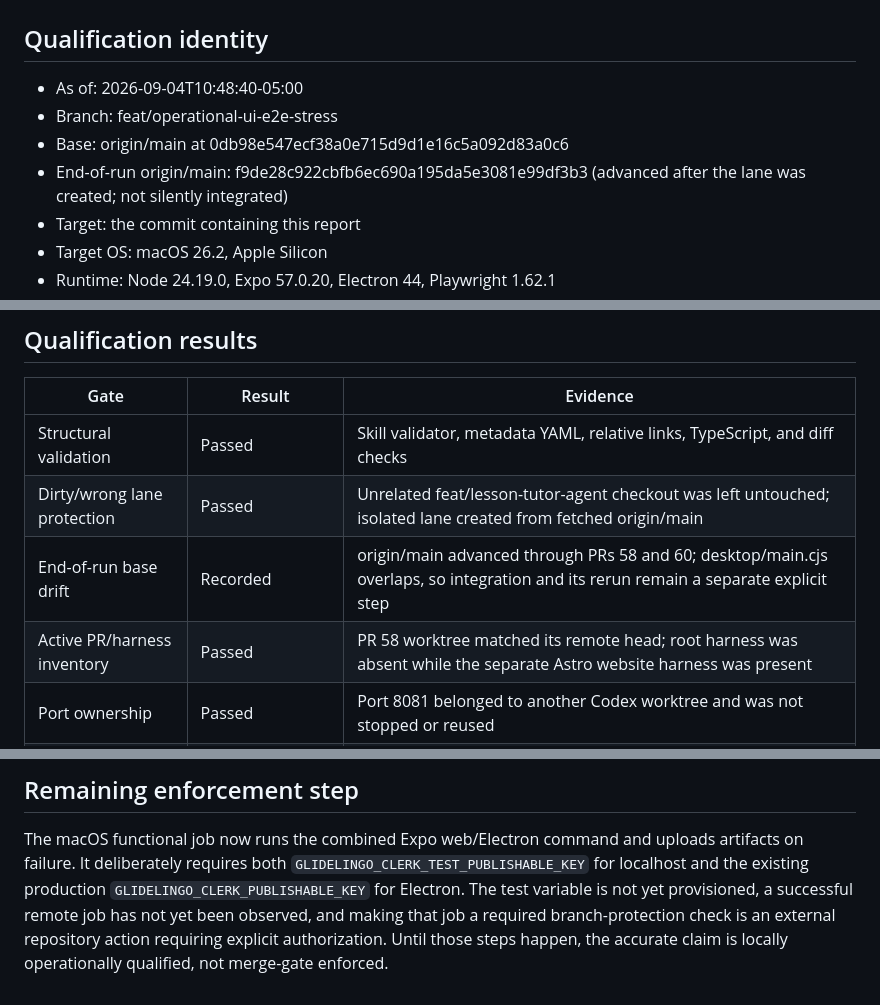
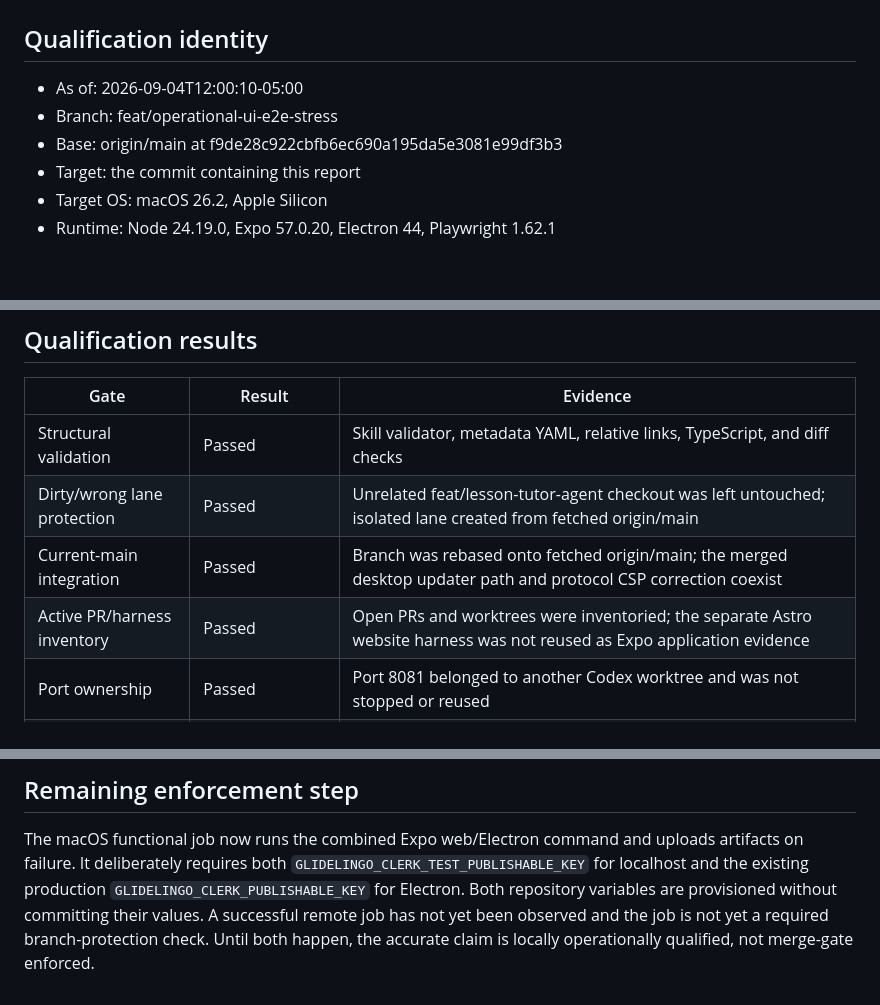
Before and after one commit to StefanosCodes/GlideLingo, a Markdown page: docs/testing/OPERATIONAL-UI-E2E-QUALIFICATION.md, 3 parts joined by grey strips. Drawn GitHub-style; blank space fills up the shorter version.

Commit message:
docs: refresh UI E2E qualification

```diff
--- a/docs/testing/OPERATIONAL-UI-E2E-QUALIFICATION.md
+++ b/docs/testing/OPERATIONAL-UI-E2E-QUALIFICATION.md
@@ -2,10 +2,9 @@
 
 ## Qualification identity
 
-- As of: 2026-09-04T10:48:40-05:00
+- As of: 2026-09-04T12:00:10-05:00
 - Branch: feat/operational-ui-e2e-stress
-- Base: origin/main at 0db98e547ecf38a0e715d9d1e16c5a092d83a0c6
-- End-of-run origin/main: f9de28c922cbfb6ec690a195da5e3081e99df3b3 (advanced after the lane was created; not silently integrated)
+- Base: origin/main at f9de28c922cbfb6ec690a195da5e3081e99df3b3
 - Target: the commit containing this report
 - Target OS: macOS 26.2, Apple Silicon
 - Runtime: Node 24.19.0, Expo 57.0.20, Electron 44, Playwright 1.62.1
@@ -30,8 +29,8 @@ verify the committed preload, URL, CSP, navigation, and packaged security contra
 | --- | --- | --- |
 | Structural validation | Passed | Skill validator, metadata YAML, relative links, TypeScript, and diff checks |
 | Dirty/wrong lane protection | Passed | Unrelated feat/lesson-tutor-agent checkout was left untouched; isolated lane created from fetched origin/main |
-| End-of-run base drift | Recorded | origin/main advanced through PRs 58 and 60; desktop/main.cjs overlaps, so integration and its rerun remain a separate explicit step |
-| Active PR/harness inventory | Passed | PR 58 worktree matched its remote head; root harness was absent while the separate Astro website harness was present |
+| Current-main integration | Passed | Branch was rebased onto fetched origin/main; the merged desktop updater path and protocol CSP correction coexist |
+| Active PR/harness inventory | Passed | Open PRs and worktrees were inventoried; the separate Astro website harness was not reused as Expo application evidence |
 | Port ownership | Passed | Port 8081 belonged to another Codex worktree and was not stopped or reused |
 | Host readiness | Passed after repair | Initial 127.0.0.1 probe could not reach Expo's IPv6 localhost bind; config now uses the exact localhost origin |
 | Expected-red assertion | Passed | Non-zero result at the first absent visible outcome with trace, screenshot, video, context, and observations |
@@ -82,7 +81,7 @@ its reports.
 
 The macOS functional job now runs the combined Expo web/Electron command and uploads artifacts on
 failure. It deliberately requires both `GLIDELINGO_CLERK_TEST_PUBLISHABLE_KEY` for localhost and the
-existing production `GLIDELINGO_CLERK_PUBLISHABLE_KEY` for Electron. The test variable is not yet
-provisioned, a successful remote job has not yet been observed, and making that job a required
-branch-protection check is an external repository action requiring explicit authorization. Until
-those steps happen, the accurate claim is locally operationally qualified, not merge-gate enforced.
+existing production `GLIDELINGO_CLERK_PUBLISHABLE_KEY` for Electron. Both repository variables are
+provisioned without committing their values. A successful remote job has not yet been observed and
+the job is not yet a required branch-protection check. Until both happen, the accurate claim is
+locally operationally qualified, not merge-gate enforced.
```
